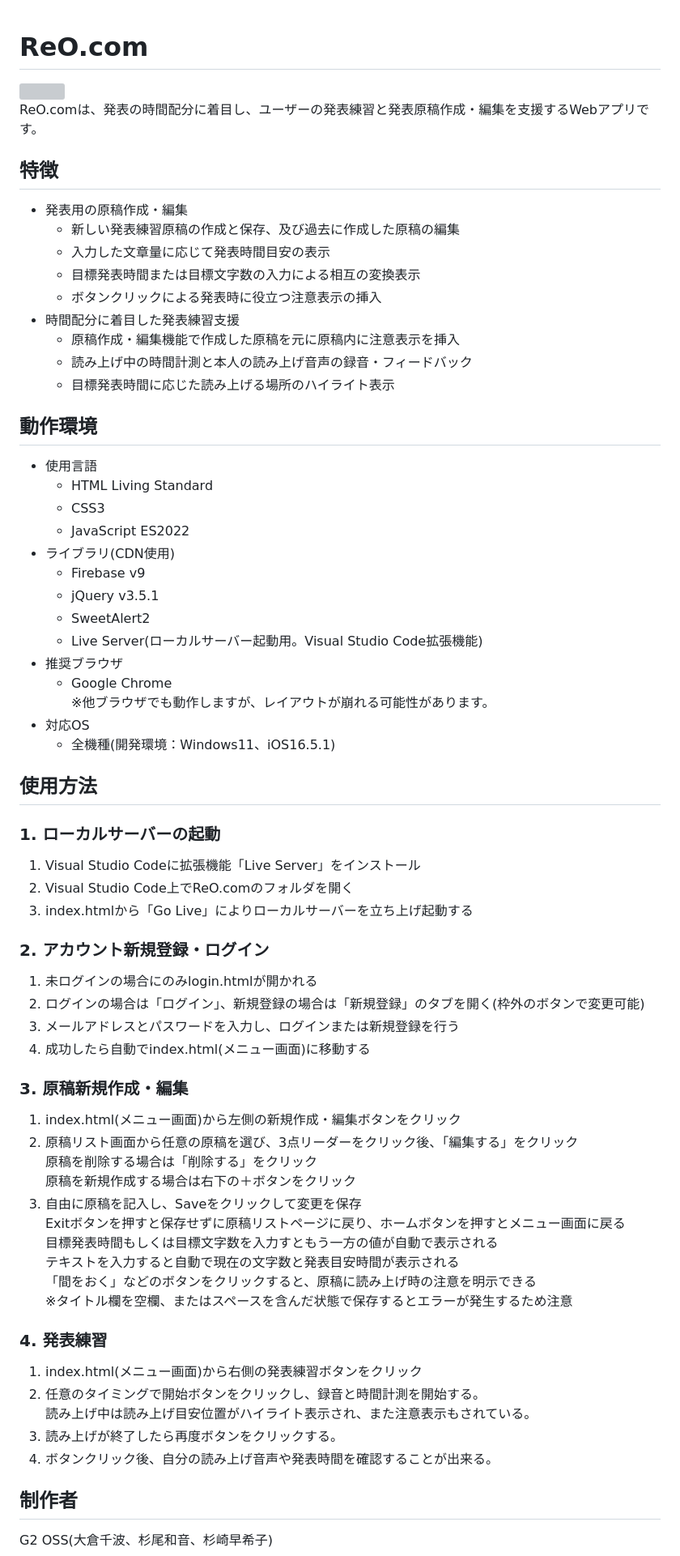
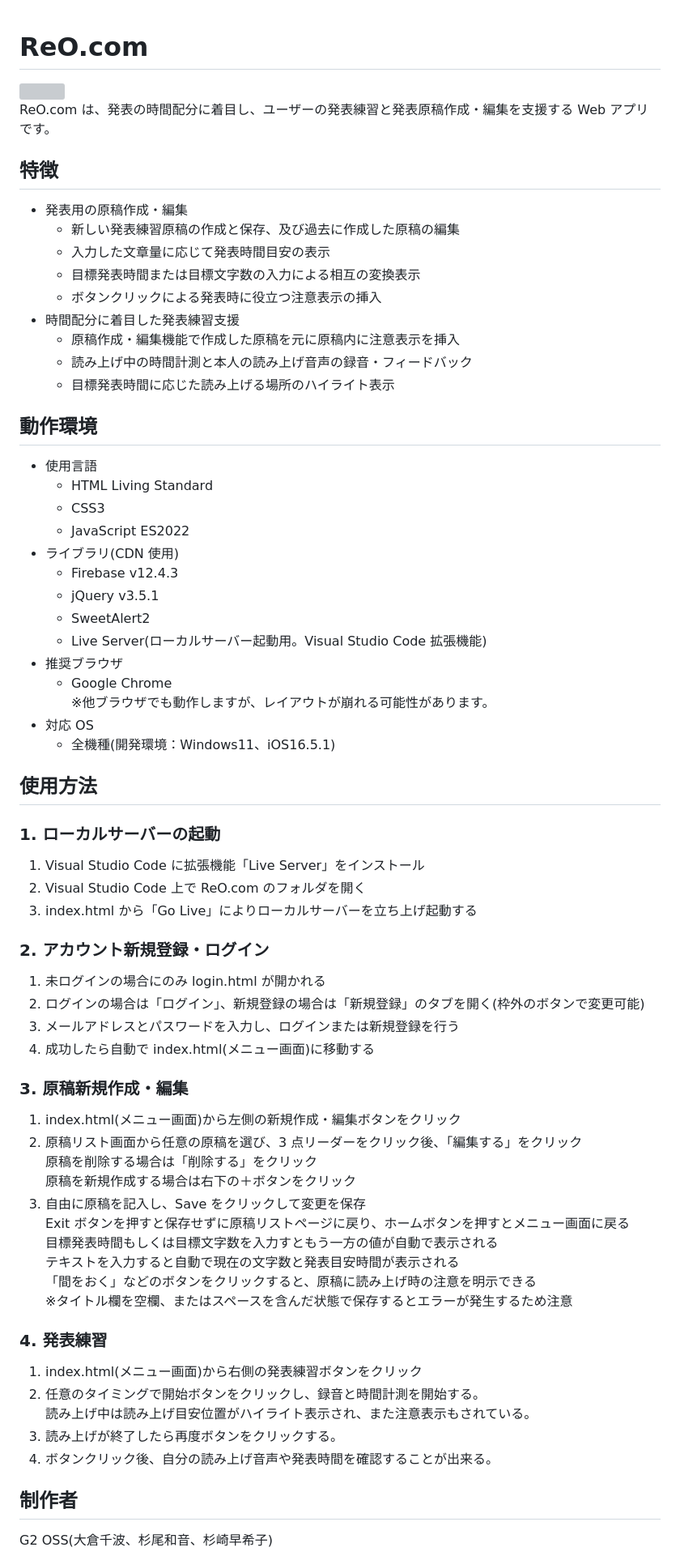
Before and after one commit to kula17524/OSS, a Markdown page: readme.md, the part around one of its changes. Shown at 81% size. Drawn GitHub-style; grey boxes are pictures that could not be loaded.

```diff
--- a/readme.md
+++ b/readme.md
@@ -1,9 +1,11 @@
 # ReO.com
+
 <img src="imgForReadme/logo.png" width="90%">
 
-ReO.comは、発表の時間配分に着目し、ユーザーの発表練習と発表原稿作成・編集を支援するWebアプリです。
+ReO.com は、発表の時間配分に着目し、ユーザーの発表練習と発表原稿作成・編集を支援する Web アプリです。
 
 ## 特徴
+
 - 発表用の原稿作成・編集
   - 新しい発表練習原稿の作成と保存、及び過去に作成した原稿の編集
   - 入力した文章量に応じて発表時間目安の表示
@@ -15,47 +17,56 @@ ReO.comは、発表の時間配分に着目し、ユーザーの発表練習と
   - 目標発表時間に応じた読み上げる場所のハイライト表示
 
 ## 動作環境
+
 - 使用言語
   - HTML Living Standard
   - CSS3
   - JavaScript ES2022
-- ライブラリ(CDN使用)
-  - Firebase v9
+- ライブラリ(CDN 使用)
+  - Firebase v12.4.3
   - jQuery v3.5.1
   - SweetAlert2
-  - Live Server(ローカルサーバー起動用。Visual Studio Code拡張機能)
+  - Live Server(ローカルサーバー起動用。Visual Studio Code 拡張機能)
 - 推奨ブラウザ
   - Google Chrome
-※他ブラウザでも動作しますが、レイアウトが崩れる可能性があります。
-- 対応OS
+    ※他ブラウザでも動作しますが、レイアウトが崩れる可能性があります。
+- 対応 OS
   - 全機種(開発環境：Windows11、iOS16.5.1)
 
 ## 使用方法
+
 ### 1. ローカルサーバーの起動
-1. Visual Studio Codeに拡張機能「Live Server」をインストール
-2. Visual Studio Code上でReO.comのフォルダを開く
-3. index.htmlから「Go Live」によりローカルサーバーを立ち上げ起動する
+
+1. Visual Studio Code に拡張機能「Live Server」をインストール
+2. Visual Studio Code 上で ReO.com のフォルダを開く
+3. index.html から「Go Live」によりローカルサーバーを立ち上げ起動する
+
 ### 2. アカウント新規登録・ログイン
-1. 未ログインの場合にのみlogin.htmlが開かれる
+
+1. 未ログインの場合にのみ login.html が開かれる
 2. ログインの場合は「ログイン」、新規登録の場合は「新規登録」のタブを開く(枠外のボタンで変更可能)
 3. メールアドレスとパスワードを入力し、ログインまたは新規登録を行う
-4. 成功したら自動でindex.html(メニュー画面)に移動する
+4. 成功したら自動で index.html(メニュー画面)に移動する
+
 ### 3. 原稿新規作成・編集
+
 1. index.html(メニュー画面)から左側の新規作成・編集ボタンをクリック
-2. 原稿リスト画面から任意の原稿を選び、3点リーダーをクリック後、「編集する」をクリック
+2. 原稿リスト画面から任意の原稿を選び、3 点リーダーをクリック後、「編集する」をクリック
    原稿を削除する場合は「削除する」をクリック
    原稿を新規作成する場合は右下の＋ボタンをクリック
-3. 自由に原稿を記入し、Saveをクリックして変更を保存
-   Exitボタンを押すと保存せずに原稿リストページに戻り、ホームボタンを押すとメニュー画面に戻る
+3. 自由に原稿を記入し、Save をクリックして変更を保存
+   Exit ボタンを押すと保存せずに原稿リストページに戻り、ホームボタンを押すとメニュー画面に戻る
    目標発表時間もしくは目標文字数を入力すともう一方の値が自動で表示される
    テキストを入力すると自動で現在の文字数と発表目安時間が表示される
    「間をおく」などのボタンをクリックすると、原稿に読み上げ時の注意を明示できる
    ※タイトル欄を空欄、またはスペースを含んだ状態で保存するとエラーが発生するため注意
+
 ### 4. 発表練習
+
 1. index.html(メニュー画面)から右側の発表練習ボタンをクリック
 2. 任意のタイミングで開始ボタンをクリックし、録音と時間計測を開始する。
    読み上げ中は読み上げ目安位置がハイライト表示され、また注意表示もされている。
-4. 読み上げが終了したら再度ボタンをクリックする。
-5. ボタンクリック後、自分の読み上げ音声や発表時間を確認することが出来る。
+3. 読み上げが終了したら再度ボタンをクリックする。
+4. ボタンクリック後、自分の読み上げ音声や発表時間を確認することが出来る。
 
 ## 制作者
```
Also changed, not shown: other parts of readme.md (+4 -1 lines).
